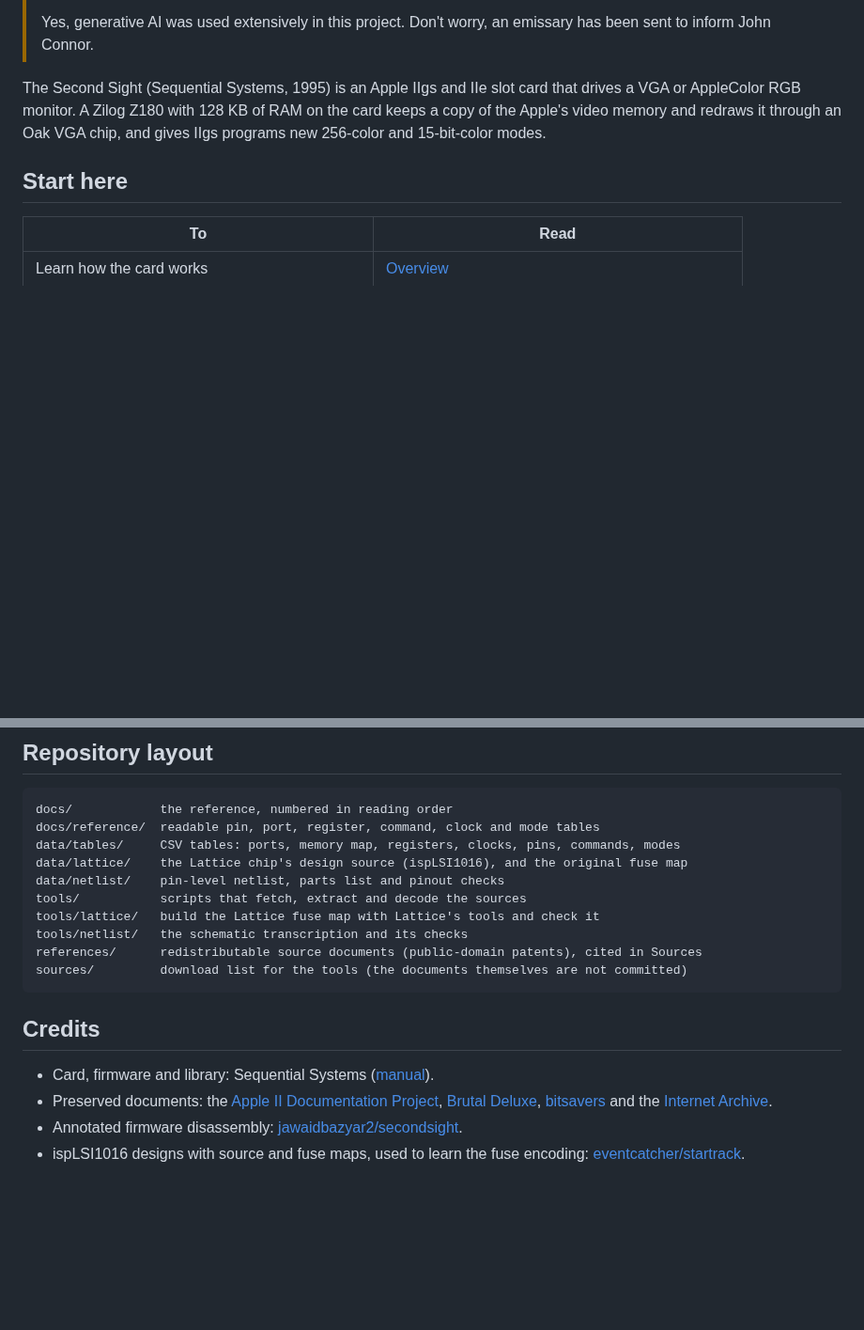
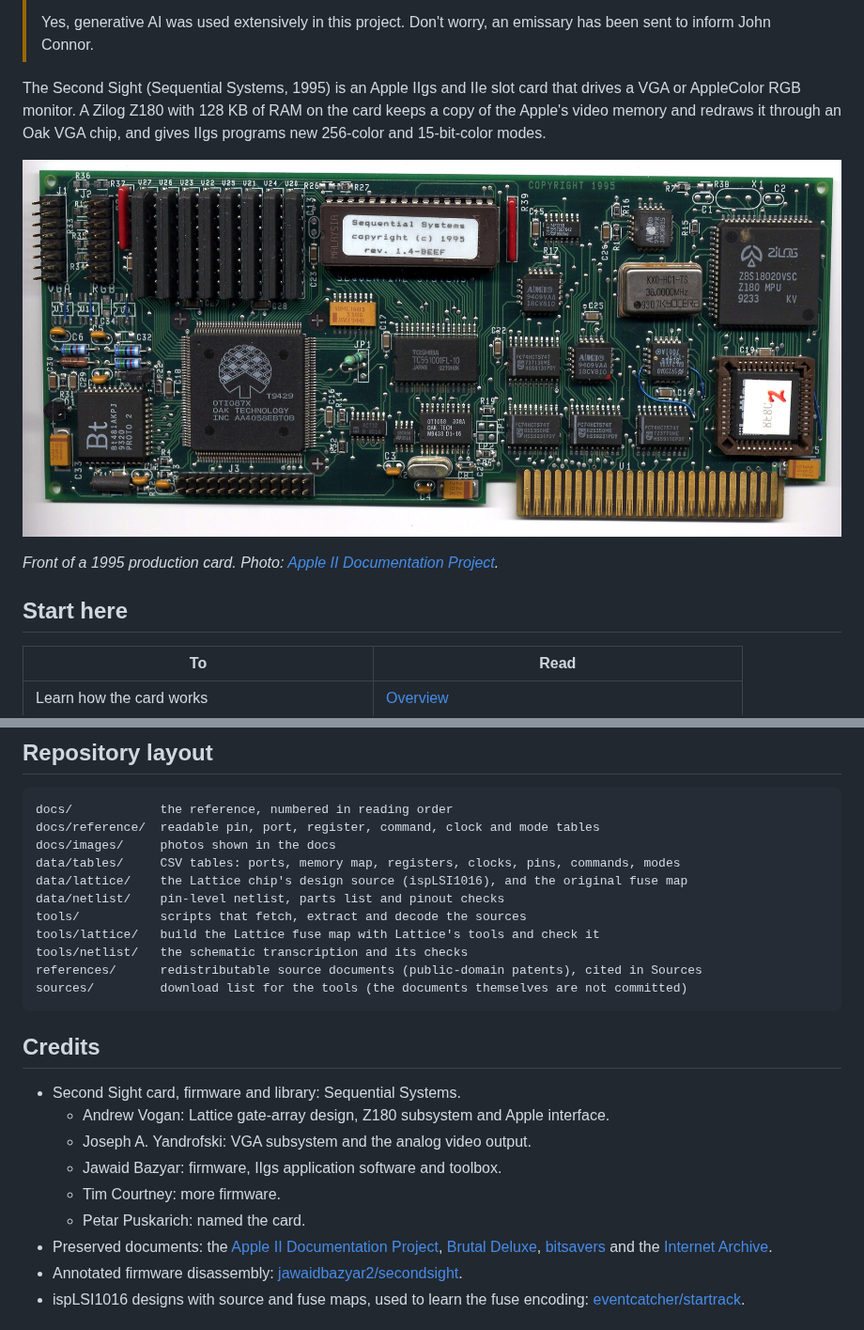
Before and after one commit to Webifi/second-sight-reference, a Markdown page: README.md, 2 parts joined by grey strips. Shown at 94% size. Rendered like a GitHub page; pictures changed too: docs/images/second-sight-front.jpg (added); blank space fills up the shorter version.

Commit message:
Update credits, add card photo

````diff
--- a/README.md
+++ b/README.md
@@ -11,6 +11,10 @@ The Second Sight (Sequential Systems, 1995) is an Apple IIgs and IIe slot card t
 a VGA or AppleColor RGB monitor. A Zilog Z180 with 128 KB of RAM on the card keeps a copy
 of the Apple's video memory and redraws it through an Oak VGA chip, and gives IIgs
 programs new 256-color and 15-bit-color modes.
+
+![Front of a 1995 production Second Sight card](docs/images/second-sight-front.jpg)
+
+*Front of a 1995 production card. Photo: [Apple II Documentation Project](docs/sources.md#s20).*
 
 ## Start here
 
@@ -60,6 +64,7 @@ programs new 256-color and 15-bit-color modes.
 ```
 docs/            the reference, numbered in reading order
 docs/reference/  readable pin, port, register, command, clock and mode tables
+docs/images/     photos shown in the docs
 data/tables/     CSV tables: ports, memory map, registers, clocks, pins, commands, modes
 data/lattice/    the Lattice chip's design source (ispLSI1016), and the original fuse map
 data/netlist/    pin-level netlist, parts list and pinout checks
@@ -72,7 +77,12 @@ sources/         download list for the tools (the documents themselves are not c
 
 ## Credits
 
-- Card, firmware and library: Sequential Systems ([manual](docs/sources.md#s16)).
+- Second Sight card, firmware and library: Sequential Systems.
+  - Andrew Vogan: Lattice gate-array design, Z180 subsystem and Apple interface.
+  - Joseph A. Yandrofski: VGA subsystem and the analog video output.
+  - Jawaid Bazyar: firmware, IIgs application software and toolbox.
+  - Tim Courtney: more firmware.
+  - Petar Puskarich: named the card.
 - Preserved documents: the [Apple II Documentation Project](https://mirrors.apple2.org.za/Apple%20II%20Documentation%20Project/Interface%20Cards/Video/Sequential%20Systems%20Second%20Sight/),
   [Brutal Deluxe](https://www.brutaldeluxe.fr/documentation/secondsight.html),
   [bitsavers](http://bitsavers.informatik.uni-stuttgart.de/components/) and the
````
Also changed, not shown: docs/sources.md (+2 -2 lines).
